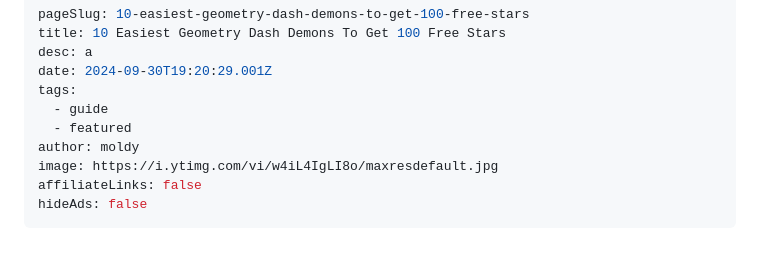
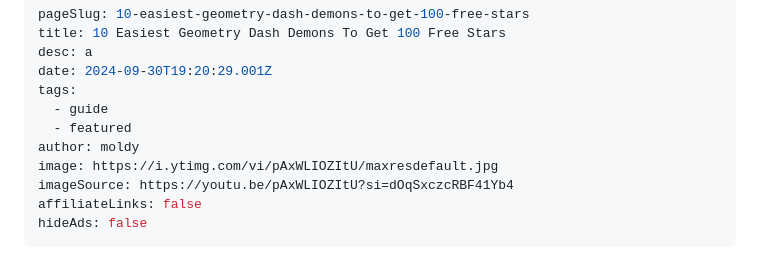
Before and after one commit to MoldyMacaroniX/dashword.net, a Markdown page: _src/posts/10-easiest-geometry-dash-demons-to-get-free-stars.md, the part around the change. Rendered like a GitHub page.

Commit message:
Update Posts “10-easiest-geometry-dash-demons-to-get-free-stars”

```diff
--- a/_src/posts/10-easiest-geometry-dash-demons-to-get-free-stars.md
+++ b/_src/posts/10-easiest-geometry-dash-demons-to-get-free-stars.md
@@ -7,7 +7,8 @@ tags:
   - guide
   - featured
 author: moldy
-image: https://i.ytimg.com/vi/w4iL4IgLI8o/maxresdefault.jpg
+image: https://i.ytimg.com/vi/pAxWLIOZItU/maxresdefault.jpg
+imageSource: https://youtu.be/pAxWLIOZItU?si=dOqSxczcRBF41Yb4
 affiliateLinks: false
 hideAds: false
 ---
```
